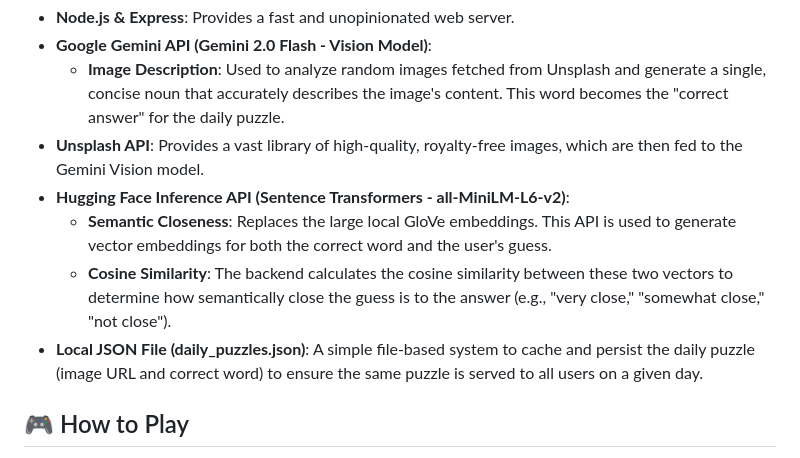
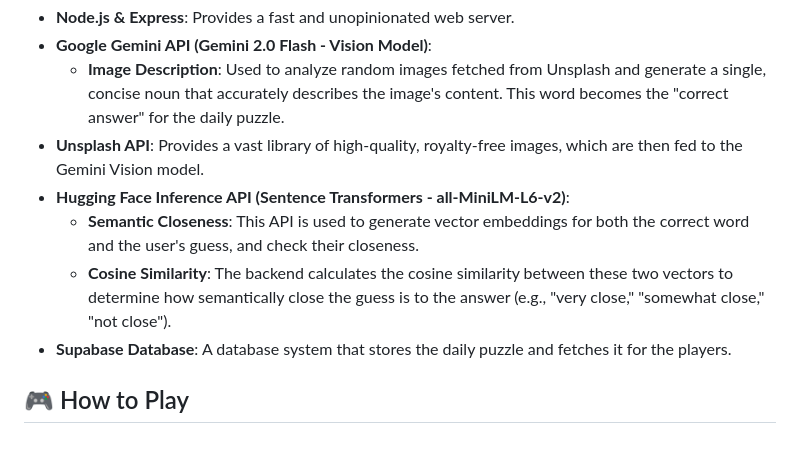
Before and after one commit to Vinayak-Gupta-117/DailyPixelReveal, a Markdown page: README.md, the part around the change. Drawn GitHub-style.

```diff
--- a/README.md
+++ b/README.md
@@ -31,9 +31,9 @@ The backend is the brain of the operation, responsible for generating puzzles an
   - **Image Description**: Used to analyze random images fetched from Unsplash and generate a single, concise noun that accurately describes the image's content. This word becomes the "correct answer" for the daily puzzle.
 - **Unsplash API**: Provides a vast library of high-quality, royalty-free images, which are then fed to the Gemini Vision model.
 - **Hugging Face Inference API (Sentence Transformers - all-MiniLM-L6-v2)**:
-  - **Semantic Closeness**: Replaces the large local GloVe embeddings. This API is used to generate vector embeddings for both the correct word and the user's guess.
+  - **Semantic Closeness**: This API is used to generate vector embeddings for both the correct word and the user's guess, and check their closeness.
   - **Cosine Similarity**: The backend calculates the cosine similarity between these two vectors to determine how semantically close the guess is to the answer (e.g., "very close," "somewhat close," "not close").
-- **Local JSON File (daily_puzzles.json)**: A simple file-based system to cache and persist the daily puzzle (image URL and correct word) to ensure the same puzzle is served to all users on a given day.
+- **Supabase Database**: A database system that stores the daily puzzle and fetches it for the players.
 
 ## 🎮 How to Play
 1. **Observe the Pixelated Image**: A new mystery image appears daily, initially heavily pixelated.
```
